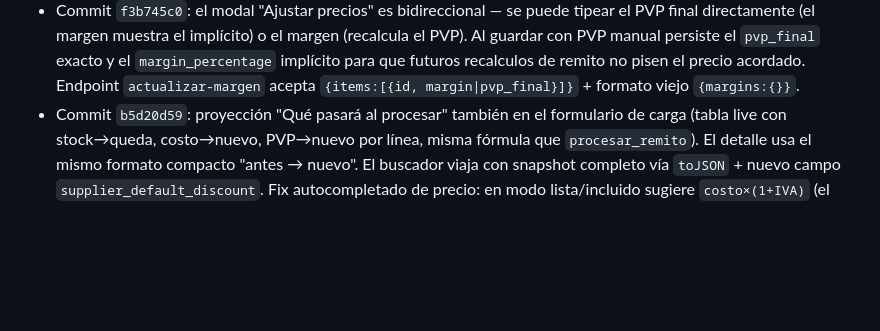
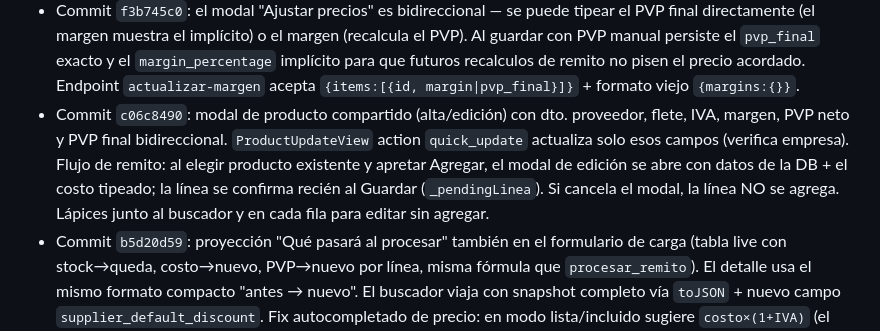
Before and after one commit to galeanolukas/SitioMTCRM, a Markdown page: AGENTS.md, the part around the change. GitHub-like rendering; blank space fills up the shorter version.

Commit message:
docs: flujo modal de edicion al agregar producto al remito (c06c8490)
Generated with [Devin](https://devin.ai)

Co-Authored-By: Devin <158243242+devin-ai-integration[bot]@users.noreply.github.com>

```diff
--- a/AGENTS.md
+++ b/AGENTS.md
@@ -109,6 +109,14 @@ responde 302→login).
   recalculos de remito no pisen el precio acordado. Endpoint
   `actualizar-margen` acepta `{items:[{id, margin|pvp_final}]}` +
   formato viejo `{margins:{}}`.
+- Commit `c06c8490`: modal de producto compartido (alta/edición) con
+  dto. proveedor, flete, IVA, margen, PVP neto y PVP final bidireccional.
+  `ProductUpdateView` action `quick_update` actualiza solo esos campos
+  (verifica empresa). Flujo de remito: al elegir producto existente y
+  apretar Agregar, el modal de edición se abre con datos de la DB + el
+  costo tipeado; la línea se confirma recién al Guardar (`_pendingLinea`).
+  Si cancela el modal, la línea NO se agrega. Lápices junto al buscador
+  y en cada fila para editar sin agregar.
 - Commit `b5d20d59`: proyección "Qué pasará al procesar" también en el
   formulario de carga (tabla live con stock→queda, costo→nuevo,
   PVP→nuevo por línea, misma fórmula que `procesar_remito`). El
```
